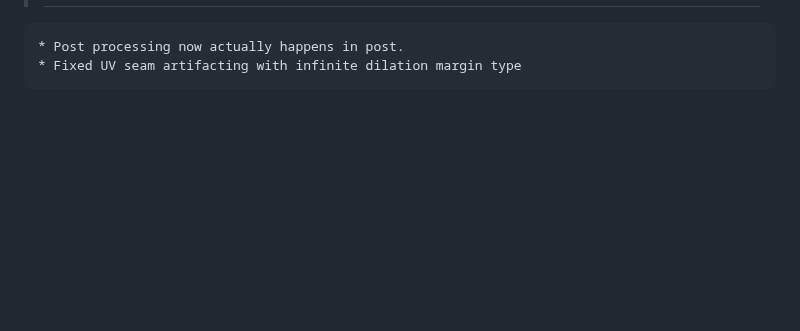
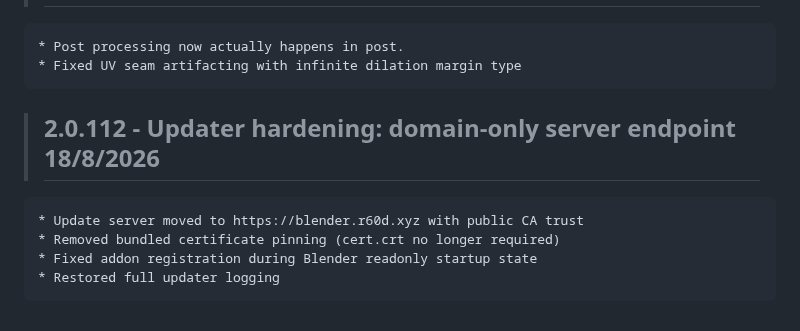
Before and after one commit to Ultikynnys/Blender-CoACD-page, a Markdown page: changelogs/ultibake-changelog.md, the part around the change. Drawn GitHub-style; blank space fills up the shorter version.

Commit message:
Add ultibake 2.0.112 changelog entry

```diff
--- a/changelogs/ultibake-changelog.md
+++ b/changelogs/ultibake-changelog.md
@@ -608,3 +608,9 @@
 >## 2.0.110 - * bugfixes 5/8/2026
     * Post processing now actually happens in post.
     * Fixed UV seam artifacting with infinite dilation margin type
+
+>## 2.0.112 - Updater hardening: domain-only server endpoint 18/8/2026
+    * Update server moved to https://blender.r60d.xyz with public CA trust
+    * Removed bundled certificate pinning (cert.crt no longer required)
+    * Fixed addon registration during Blender readonly startup state
+    * Restored full updater logging
```
